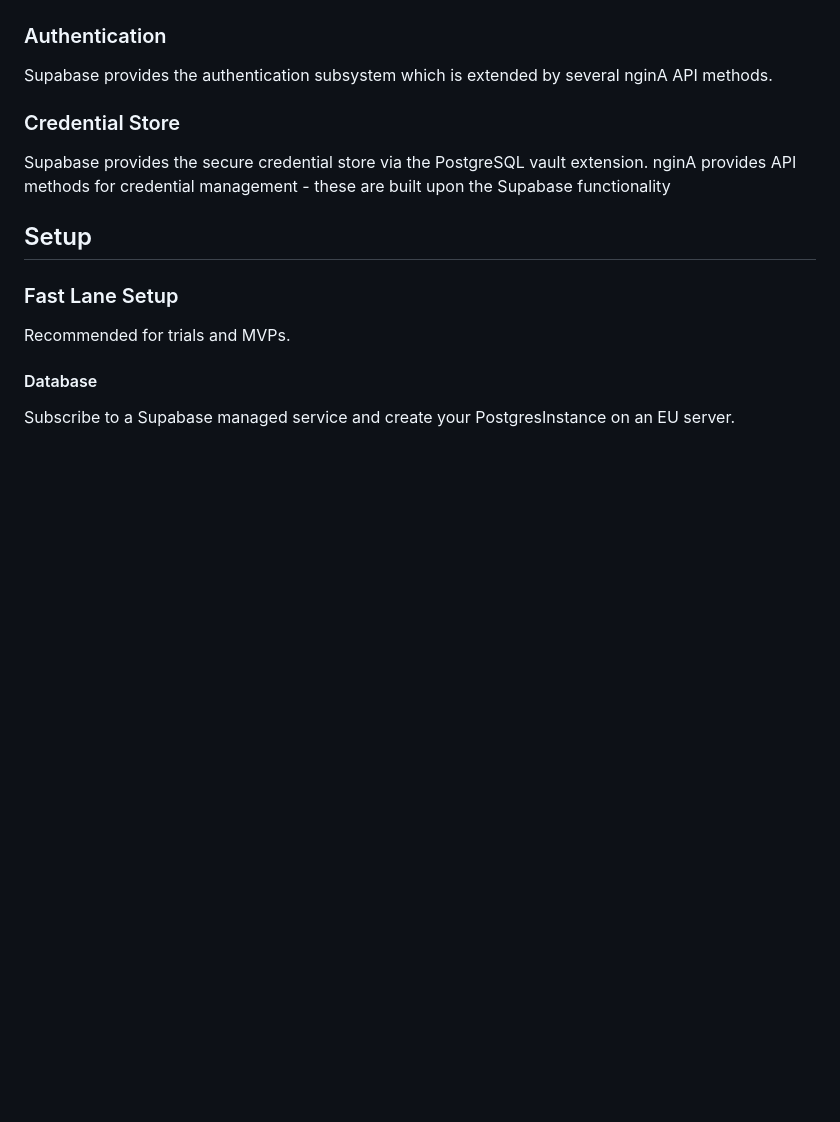
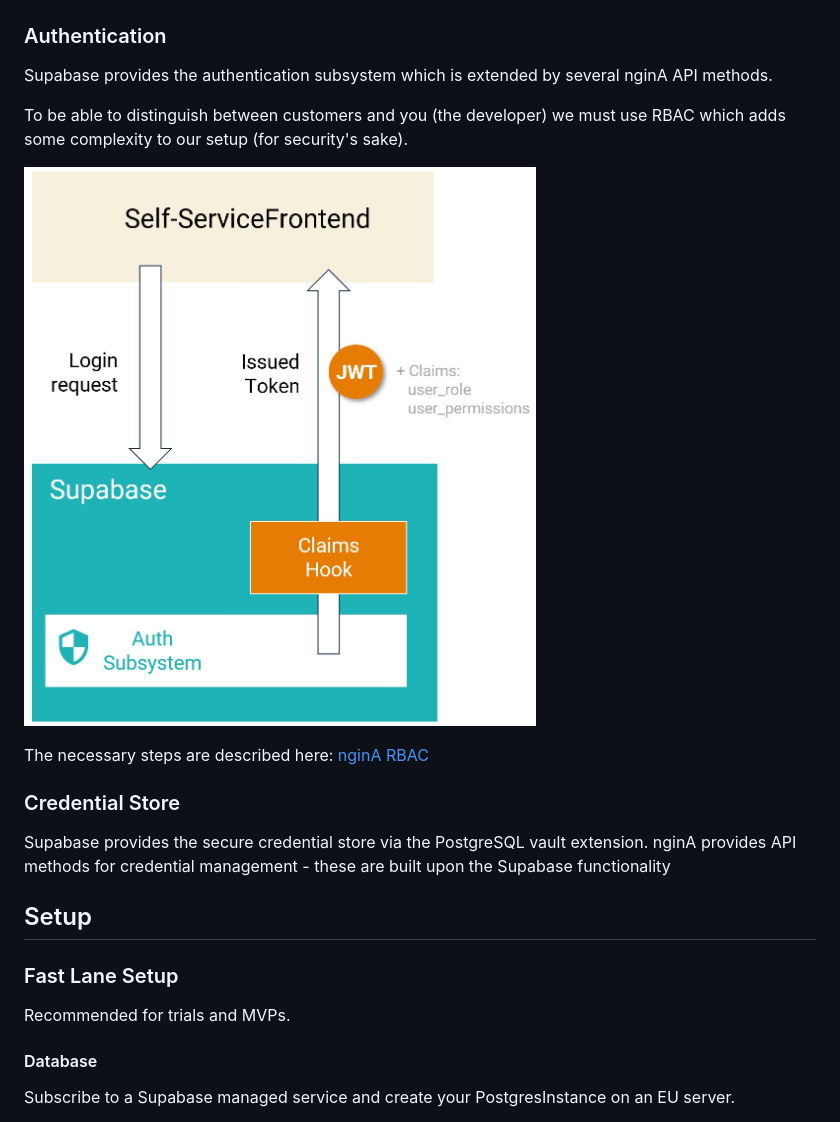
Before and after one commit to BulloRosso/ngina-backend, a Markdown page: readme.MD, the part around the change. Rendered like a GitHub page; pictures changed too: docs/auth-hook.jpg (added); blank space fills up the shorter version.

```diff
--- a/readme.MD
+++ b/readme.MD
@@ -48,6 +48,13 @@ This API provides the following main building blocks:
 Supabase provides the authentication subsystem which is extended by
 several nginA API methods.
 
+To be able to distinguish between customers and you (the developer) we must use RBAC which adds
+some complexity to our setup (for security's sake).
+
+![Supabase JWT with claims](/docs/auth-hook.jpg)
+
+The necessary steps are described here: [nginA RBAC](docs/rbac.MD)
+
 ### Credential Store
 Supabase provides the secure credential store via the PostgreSQL vault
 extension. nginA provides API methods for credential management - these
```
Also changed, not shown: docs/rbac.MD (added, +108 -0 lines).
